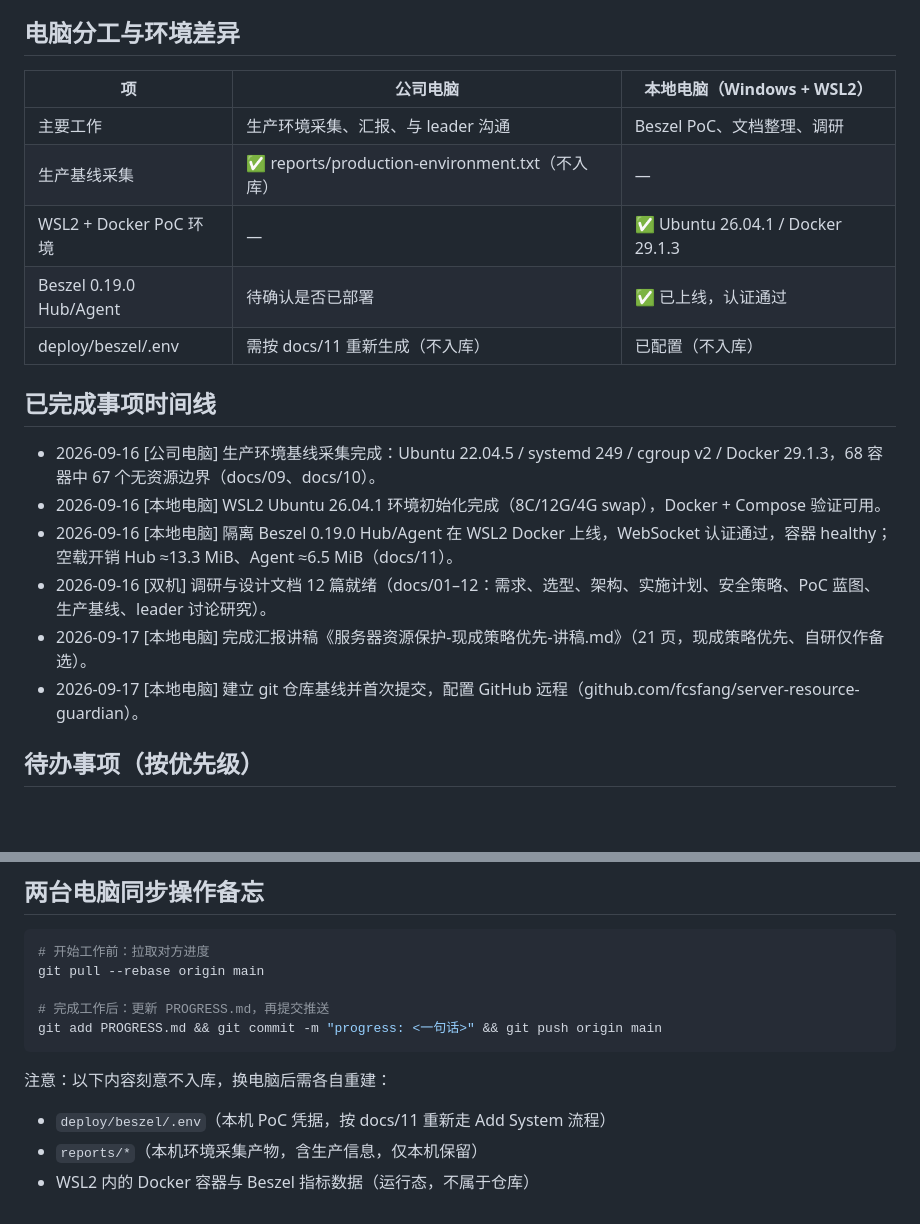
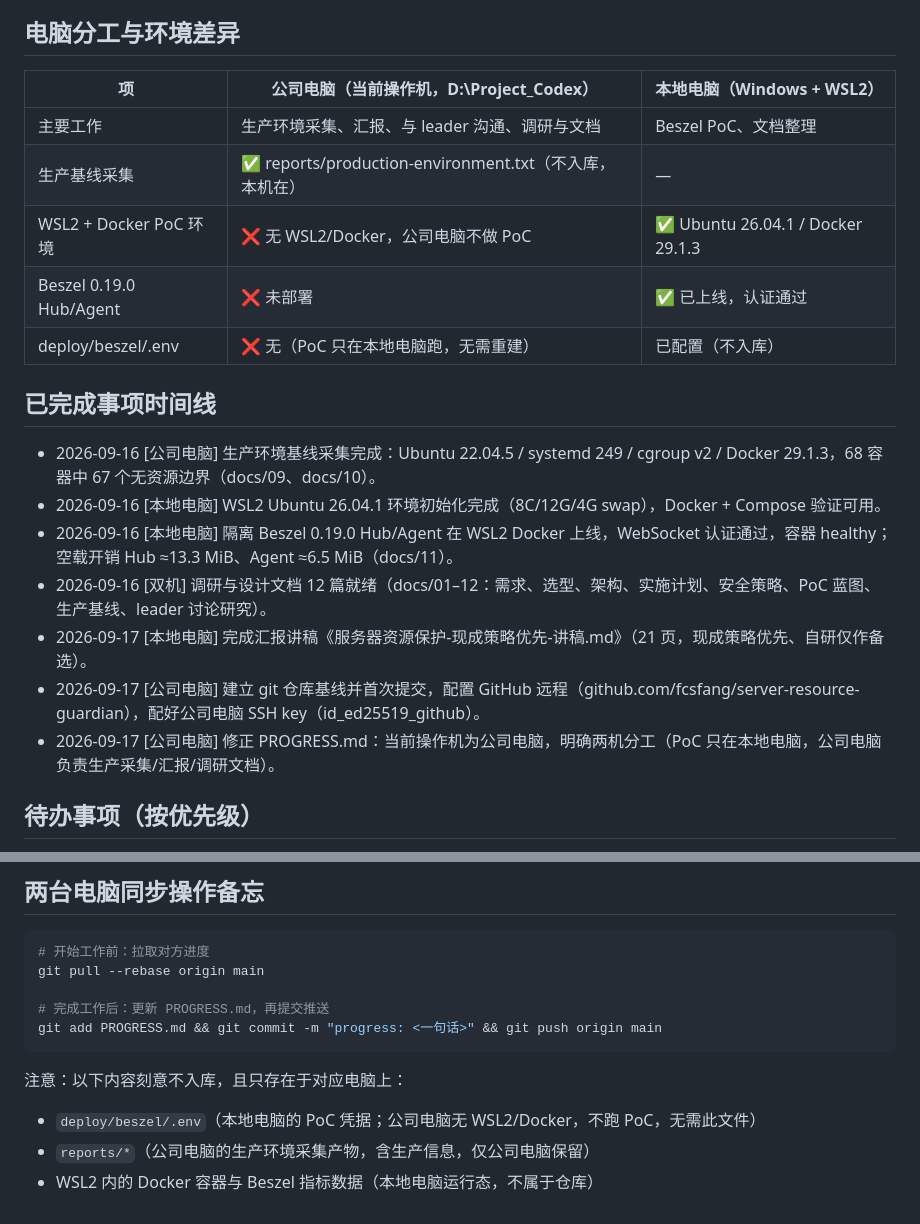
Before and after one commit to fcsfang/server-resource-guardian, a Markdown page: PROGRESS.md, 2 parts joined by grey strips. Rendered like a GitHub page; blank space fills up the shorter version.

Commit message:
progress: 修正双机归属——当前操作机为公司电脑，明确两机分工

````diff
--- a/PROGRESS.md
+++ b/PROGRESS.md
@@ -18,13 +18,13 @@
 
 ## 电脑分工与环境差异
 
-| 项 | 公司电脑 | 本地电脑（Windows + WSL2） |
+| 项 | 公司电脑（当前操作机，D:\Project_Codex） | 本地电脑（Windows + WSL2） |
 | --- | --- | --- |
-| 主要工作 | 生产环境采集、汇报、与 leader 沟通 | Beszel PoC、文档整理、调研 |
-| 生产基线采集 | ✅ reports/production-environment.txt（不入库） | — |
-| WSL2 + Docker PoC 环境 | — | ✅ Ubuntu 26.04.1 / Docker 29.1.3 |
-| Beszel 0.19.0 Hub/Agent | 待确认是否已部署 | ✅ 已上线，认证通过 |
-| deploy/beszel/.env | 需按 docs/11 重新生成（不入库） | 已配置（不入库） |
+| 主要工作 | 生产环境采集、汇报、与 leader 沟通、调研与文档 | Beszel PoC、文档整理 |
+| 生产基线采集 | ✅ reports/production-environment.txt（不入库，本机在） | — |
+| WSL2 + Docker PoC 环境 | ❌ 无 WSL2/Docker，公司电脑不做 PoC | ✅ Ubuntu 26.04.1 / Docker 29.1.3 |
+| Beszel 0.19.0 Hub/Agent | ❌ 未部署 | ✅ 已上线，认证通过 |
+| deploy/beszel/.env | ❌ 无（PoC 只在本地电脑跑，无需重建） | 已配置（不入库） |
 
 ## 已完成事项时间线
 
@@ -33,7 +33,8 @@
 - 2026-09-16 [本地电脑] 隔离 Beszel 0.19.0 Hub/Agent 在 WSL2 Docker 上线，WebSocket 认证通过，容器 healthy；空载开销 Hub ≈13.3 MiB、Agent ≈6.5 MiB（docs/11）。
 - 2026-09-16 [双机] 调研与设计文档 12 篇就绪（docs/01–12：需求、选型、架构、实施计划、安全策略、PoC 蓝图、生产基线、leader 讨论研究）。
 - 2026-09-17 [本地电脑] 完成汇报讲稿《服务器资源保护-现成策略优先-讲稿.md》（21 页，现成策略优先、自研仅作备选）。
-- 2026-09-17 [本地电脑] 建立 git 仓库基线并首次提交，配置 GitHub 远程（github.com/fcsfang/server-resource-guardian）。
+- 2026-09-17 [公司电脑] 建立 git 仓库基线并首次提交，配置 GitHub 远程（github.com/fcsfang/server-resource-guardian），配好公司电脑 SSH key（id_ed25519_github）。
+- 2026-09-17 [公司电脑] 修正 PROGRESS.md：当前操作机为公司电脑，明确两机分工（PoC 只在本地电脑，公司电脑负责生产采集/汇报/调研文档）。
 
 ## 待办事项（按优先级）
 
@@ -54,7 +55,7 @@ git pull --rebase origin main
 git add PROGRESS.md && git commit -m "progress: <一句话>" && git push origin main
 ```
 
-注意：以下内容刻意不入库，换电脑后需各自重建：
-- `deploy/beszel/.env`（本机 PoC 凭据，按 docs/11 重新走 Add System 流程）
-- `reports/*`（本机环境采集产物，含生产信息，仅本机保留）
-- WSL2 内的 Docker 容器与 Beszel 指标数据（运行态，不属于仓库）
+注意：以下内容刻意不入库，且只存在于对应电脑上：
+- `deploy/beszel/.env`（本地电脑的 PoC 凭据；公司电脑无 WSL2/Docker，不跑 PoC，无需此文件）
+- `reports/*`（公司电脑的生产环境采集产物，含生产信息，仅公司电脑保留）
+- WSL2 内的 Docker 容器与 Beszel 指标数据（本地电脑运行态，不属于仓库）
````
